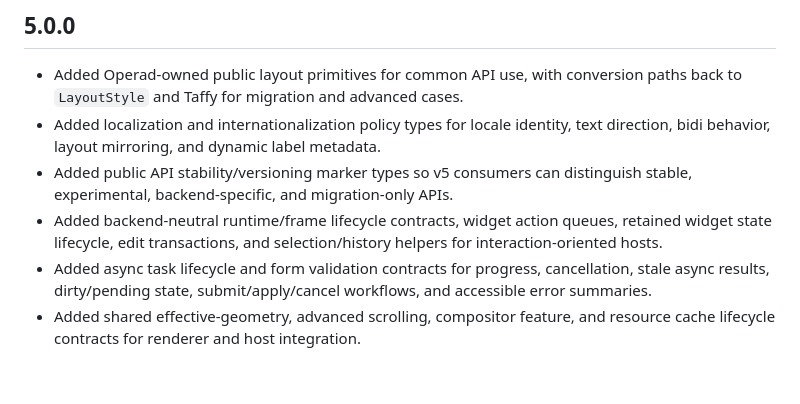
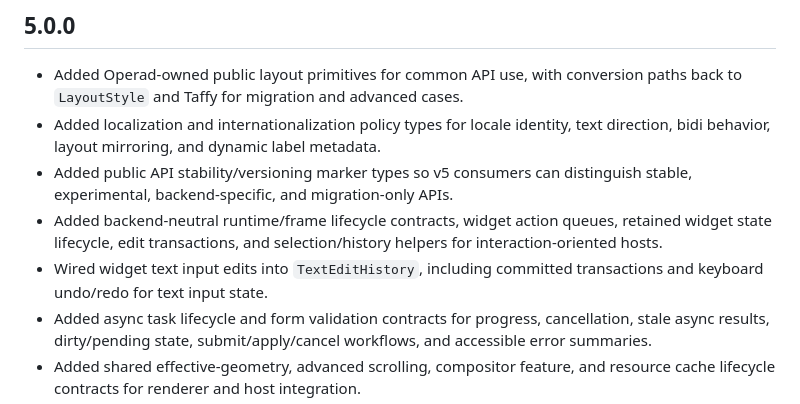
Before and after one commit to Andrewp2/Operad, a Markdown page: CHANGELOG.md, the part around the change. Drawn GitHub-style; blank space fills up the shorter version.

```diff
--- a/CHANGELOG.md
+++ b/CHANGELOG.md
@@ -11,6 +11,8 @@
 - Added backend-neutral runtime/frame lifecycle contracts, widget action queues,
   retained widget state lifecycle, edit transactions, and selection/history
   helpers for interaction-oriented hosts.
+- Wired widget text input edits into `TextEditHistory`, including committed
+  transactions and keyboard undo/redo for text input state.
 - Added async task lifecycle and form validation contracts for progress,
   cancellation, stale async results, dirty/pending state, submit/apply/cancel
   workflows, and accessible error summaries.
```
Also changed, not shown: docs/v5_0_completion_audit.md (+1 -1 lines).
